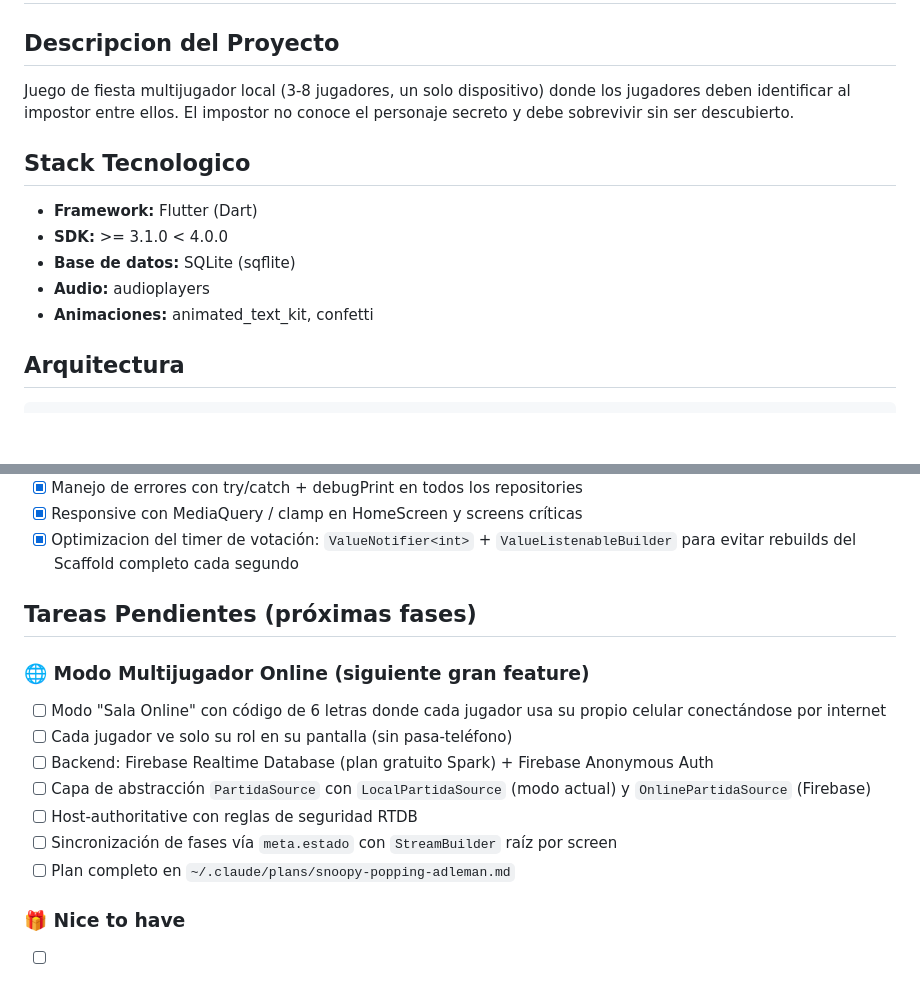
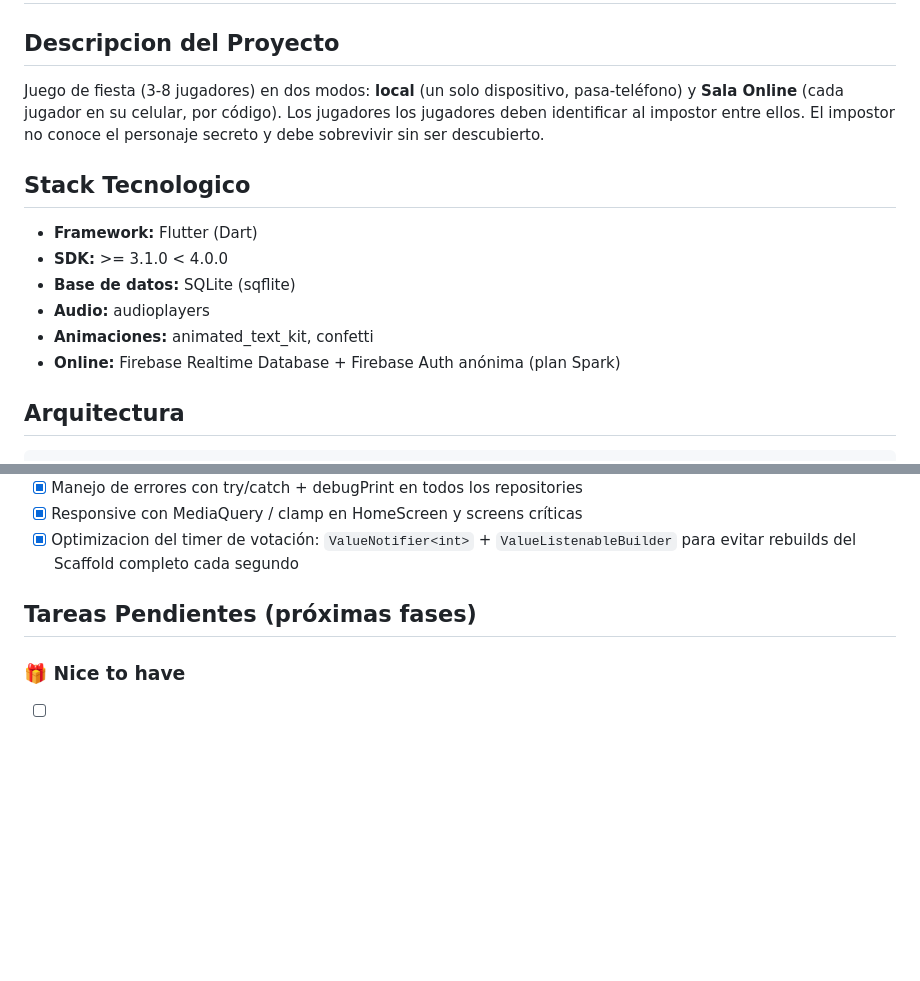
Before and after one commit to Dietri-Diaz/impostor_game, a Markdown page: CLAUDE.md, 2 parts joined by grey strips. Drawn GitHub-style; blank space fills up the shorter version.

````diff
--- a/CLAUDE.md
+++ b/CLAUDE.md
@@ -1,7 +1,7 @@
 # CLAUDE.md - Impostor Game
 
 ## Descripcion del Proyecto
-Juego de fiesta multijugador local (3-8 jugadores, un solo dispositivo) donde los jugadores deben identificar al impostor entre ellos. El impostor no conoce el personaje secreto y debe sobrevivir sin ser descubierto.
+Juego de fiesta (3-8 jugadores) en dos modos: **local** (un solo dispositivo, pasa-teléfono) y **Sala Online** (cada jugador en su celular, por código). Los jugadores los jugadores deben identificar al impostor entre ellos. El impostor no conoce el personaje secreto y debe sobrevivir sin ser descubierto.
 
 ## Stack Tecnologico
 - **Framework:** Flutter (Dart)
@@ -9,6 +9,7 @@ Juego de fiesta multijugador local (3-8 jugadores, un solo dispositivo) donde lo
 - **Base de datos:** SQLite (sqflite)
 - **Audio:** audioplayers
 - **Animaciones:** animated_text_kit, confetti
+- **Online:** Firebase Realtime Database + Firebase Auth anónima (plan Spark)
 
 ## Arquitectura
 ```
@@ -127,15 +151,6 @@ Modo local cerrado al 100%. Próximo gran feature pendiente: **modo multijugador
 
 ## Tareas Pendientes (próximas fases)
 
-### 🌐 Modo Multijugador Online (siguiente gran feature)
-- [ ] Modo "Sala Online" con código de 6 letras donde cada jugador usa su propio celular conectándose por internet
-- [ ] Cada jugador ve solo su rol en su pantalla (sin pasa-teléfono)
-- [ ] Backend: Firebase Realtime Database (plan gratuito Spark) + Firebase Anonymous Auth
-- [ ] Capa de abstracción `PartidaSource` con `LocalPartidaSource` (modo actual) y `OnlinePartidaSource` (Firebase)
-- [ ] Host-authoritative con reglas de seguridad RTDB
-- [ ] Sincronización de fases vía `meta.estado` con `StreamBuilder` raíz por screen
-- [ ] Plan completo en `~/.claude/plans/snoopy-popping-adleman.md`
-
 ### 🎁 Nice to have
 - [ ] Importar / exportar temáticas personalizadas (share_plus + JSON)
 - [ ] Conectar assets reales de audio (click, reveal, impostor, victory)
````
Also changed, not shown: other parts of CLAUDE.md (+25 -2 lines), 2 other files.
